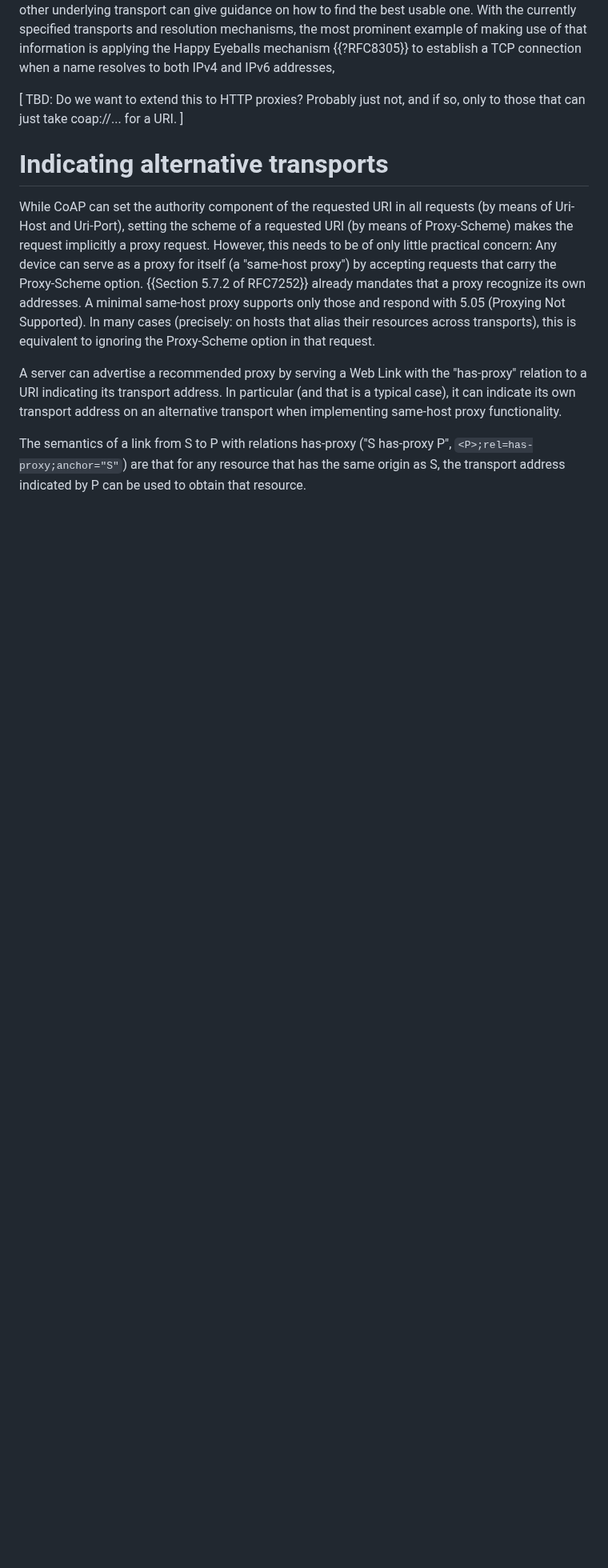
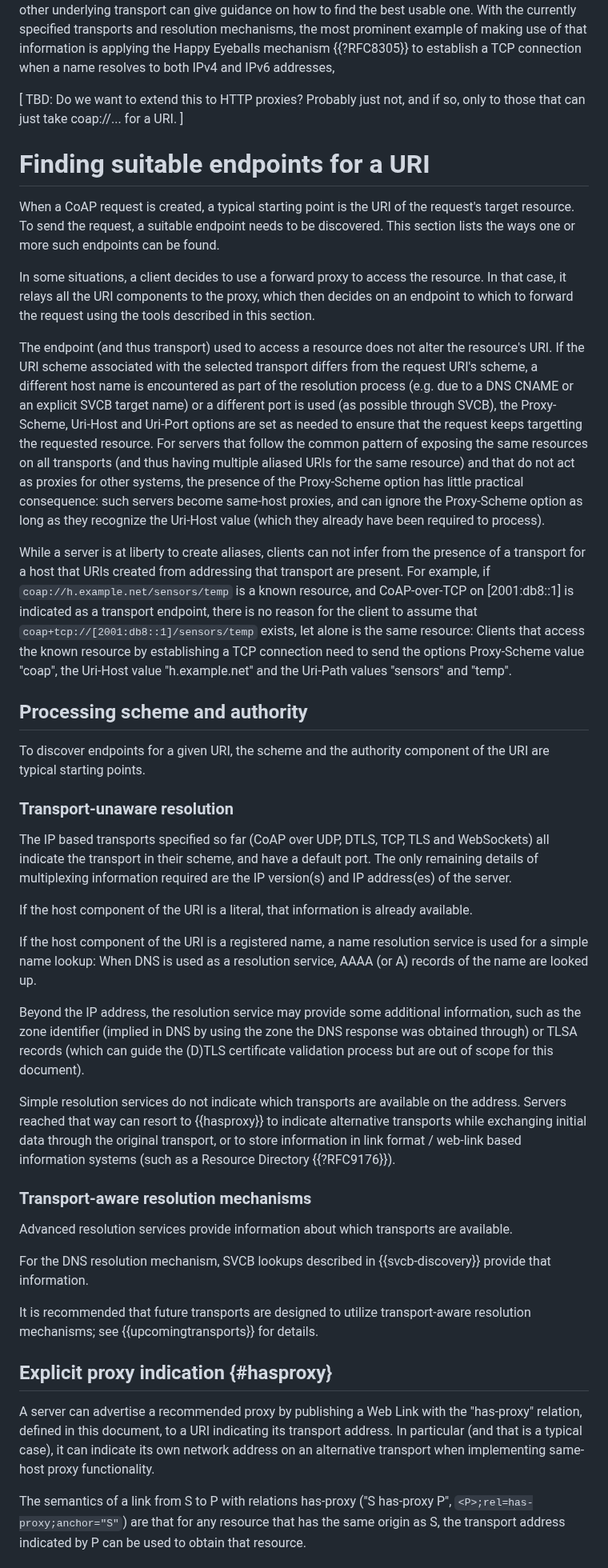
Before and after one commit to core-wg/transport-indication, a Markdown page: draft-ietf-core-transport-indication.md, the part around one of its changes. Shown at 80% size. Drawn GitHub-style; blank space fills up the shorter version.

Commit message:
Restructure to focus on method indepent high-level approach first

```diff
--- a/draft-ietf-core-transport-indication.md
+++ b/draft-ietf-core-transport-indication.md
@@ -225,22 +225,93 @@ when a name resolves to both IPv4 and IPv6 addresses,
 
 \[ TBD: Do we want to extend this to HTTP proxies? Probably just not, and if so, only to those that can just take coap://... for a URI. \]
 
-# Indicating alternative transports
-
-While CoAP can set the authority component of the requested URI in all requests (by means of Uri-Host and Uri-Port),
-setting the scheme of a requested URI (by means of Proxy-Scheme) makes the request implicitly a proxy request.
-However, this needs to be of only little practical concern:
-Any device can serve as a proxy for itself (a "same-host proxy")
-by accepting requests that carry the Proxy-Scheme option.
-{{Section 5.7.2 of RFC7252}} already mandates that a proxy recognize its own addresses.
-A minimal same-host proxy supports only those and respond with 5.05 (Proxying Not Supported).
-In many cases (precisely: on hosts that alias their resources across transports),
-this is equivalent to ignoring the Proxy-Scheme option in that request.
+# Finding suitable endpoints for a URI
+
+When a CoAP request is created,
+a typical starting point is the URI of the request's target resource.
+To send the request,
+a suitable endpoint needs to be discovered.
+This section lists the ways one or more such endpoints can be found.
+
+In some situations,
+a client decides to use a forward proxy to access the resource.
+In that case, it relays all the URI components to the proxy,
+which then decides on an endpoint to which to forward the request
+using the tools described in this section.
+
+The endpoint (and thus transport)
+used to access a resource does not alter the resource's URI.
+If the URI scheme associated with the selected transport differs from the request URI's scheme,
+a different host name is encountered as part of the resolution process
+(e.g. due to a DNS CNAME or an explicit SVCB target name)
+or a different port is used (as possible through SVCB),
+the Proxy-Scheme, Uri-Host and Uri-Port options are set as needed
+to ensure that the request keeps targetting the requested resource.
+For servers that follow the common pattern of exposing the same resources on all transports (and thus having multiple aliased URIs for the same resource)
+and that do not act as proxies for other systems,
+the presence of the Proxy-Scheme option has little practical consequence:
+such servers become same-host proxies,
+and can ignore the Proxy-Scheme option as long as they recognize the Uri-Host value
+(which they already have been required to process).
+
+While a server is at liberty to create aliases,
+clients can not infer from the presence of a transport for a host
+that URIs created from addressing that transport are present.
+For example, if `coap://h.example.net/sensors/temp` is a known resource,
+and CoAP-over-TCP on [2001:db8::1] is indicated as a transport endpoint,
+there is no reason for the client to assume that `coap+tcp://[2001:db8::1]/sensors/temp` exists,
+let alone is the same resource:
+Clients that access the known resource by establishing a TCP connection
+need to send the options Proxy-Scheme value "coap", the Uri-Host value "h.example.net"
+and the Uri-Path values "sensors" and "temp".
+
+## Processing scheme and authority
+
+To discover endpoints for a given URI,
+the scheme and the authority component of the URI
+are typical starting points.
+
+### Transport-unaware resolution
+
+The IP based transports specified so far (CoAP over UDP, DTLS, TCP, TLS and WebSockets)
+all indicate the transport in their scheme,
+and have a default port.
+The only remaining details of multiplexing information required are the IP version(s) and IP address(es) of the server.
+
+If the host component of the URI is a literal,
+that information is already available.
+
+If the host component of the URI is a registered name,
+a name resolution service is used for a simple name lookup:
+When DNS is used as a resolution service,
+AAAA (or A) records of the name are looked up.
+
+Beyond the IP address,
+the resolution service may provide some additional information,
+such as the zone identifier (implied in DNS by using the zone the DNS response was obtained through)
+or TLSA records (which can guide the (D)TLS certificate validation process but are out of scope for this document).
+
+Simple resolution services do not indicate which transports are available on the address.
+Servers reached that way can resort to {{hasproxy}} to indicate alternative transports while exchanging initial data through the original transport,
+or to store information in link format / web-link based information systems (such as a Resource Directory {{?RFC9176}}).
+
+### Transport-aware resolution mechanisms
+
+Advanced resolution services
+provide information about which transports are available.
+
+For the DNS resolution mechanism, SVCB lookups described in {{svcb-discovery}}
+provide that information.
+
+It is recommended
+that future transports are designed to utilize transport-aware resolution mechanisms; see {{upcomingtransports}} for details.
+
+## Explicit proxy indication {#hasproxy}
 
 A server can advertise a recommended proxy
-by serving a Web Link with the "has-proxy" relation to a URI indicating its transport address.
+by publishing a Web Link with the "has-proxy" relation, defined in this document, to a URI indicating its transport address.
 In particular (and that is a typical case),
-it can indicate its own transport address on an alternative transport when implementing same-host proxy functionality.
+it can indicate its own network address on an alternative transport when implementing same-host proxy functionality.
 
 The semantics of a link from S to P with relations has-proxy ("S has-proxy P", `<P>;rel=has-proxy;anchor="S"`)
 are that for any resource that has the same origin as S, the transport address indicated by P can be used to obtain that resource.
```
Also changed, not shown: other parts of draft-ietf-core-transport-indication.md (+2 -9 lines).
